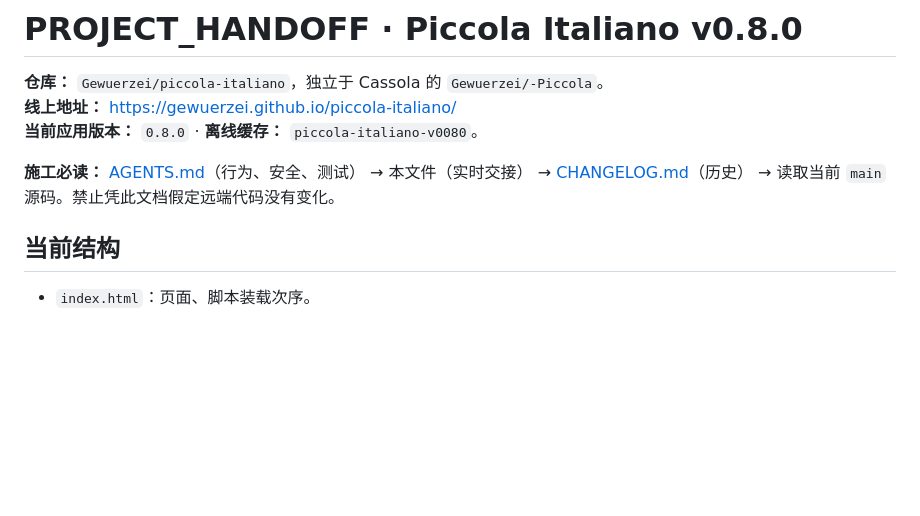
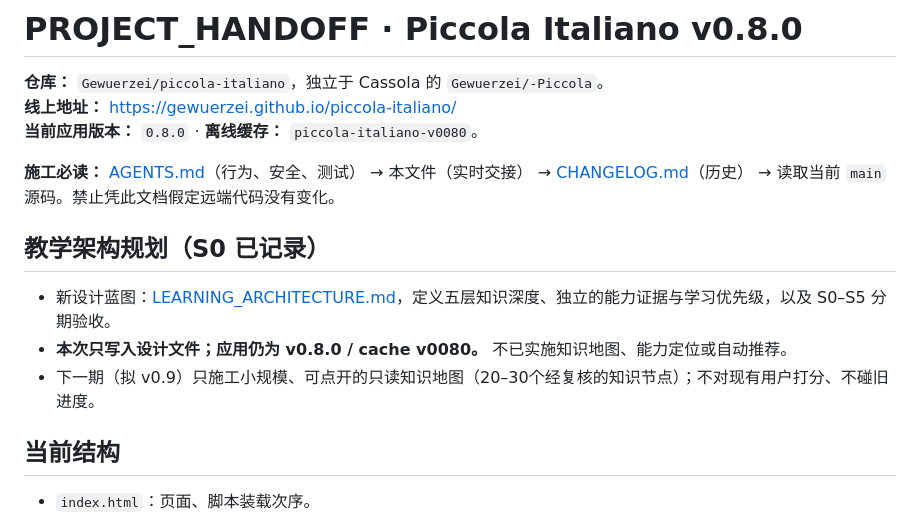
Before and after one commit to Gewuerzei/piccola-italiano, a Markdown page: PROJECT_HANDOFF.md, the part around the change. Rendered like a GitHub page; blank space fills up the shorter version.

Commit message:
docs: link staged curriculum blueprint without runtime changes

```diff
--- a/PROJECT_HANDOFF.md
+++ b/PROJECT_HANDOFF.md
@@ -5,6 +5,12 @@
 **当前应用版本：** `0.8.0` · **离线缓存：** `piccola-italiano-v0080`。
 
 **施工必读：** [AGENTS.md](AGENTS.md)（行为、安全、测试） → 本文件（实时交接） → [CHANGELOG.md](CHANGELOG.md)（历史） → 读取当前 `main` 源码。禁止凭此文档假定远端代码没有变化。
+
+## 教学架构规划（S0 已记录）
+
+- 新设计蓝图：[LEARNING_ARCHITECTURE.md](LEARNING_ARCHITECTURE.md)，定义五层知识深度、独立的能力证据与学习优先级，以及 S0–S5 分期验收。
+- **本次只写入设计文件；应用仍为 v0.8.0 / cache v0080。** 不已实施知识地图、能力定位或自动推荐。
+- 下一期（拟 v0.9）只施工小规模、可点开的只读知识地图（20–30个经复核的知识节点）；不对现有用户打分、不碰旧进度。
 
 ## 当前结构
 
```
